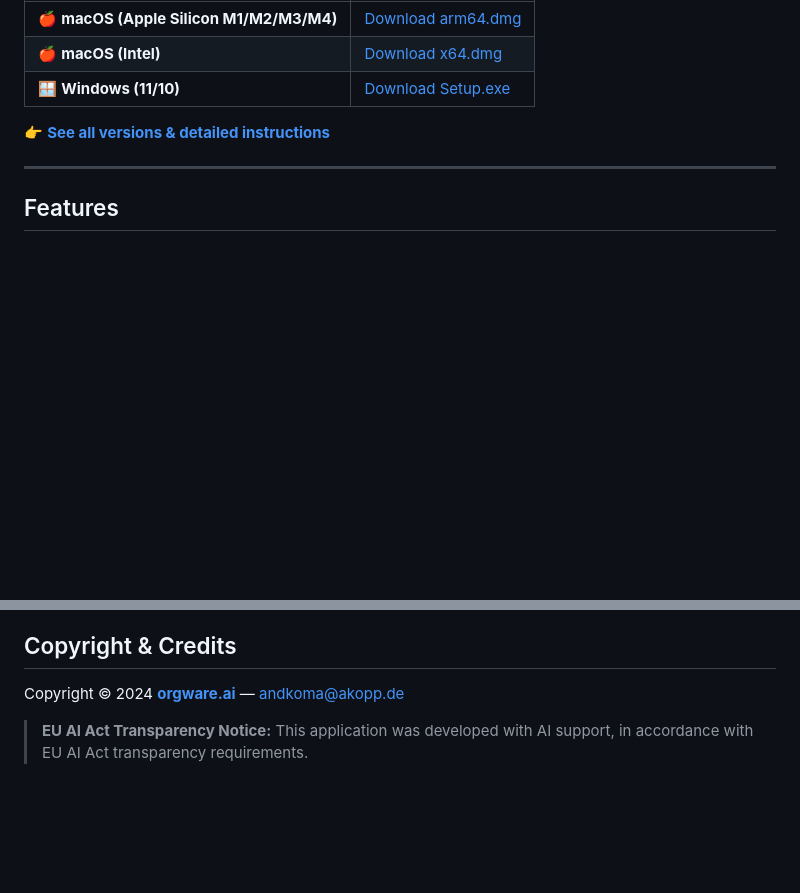
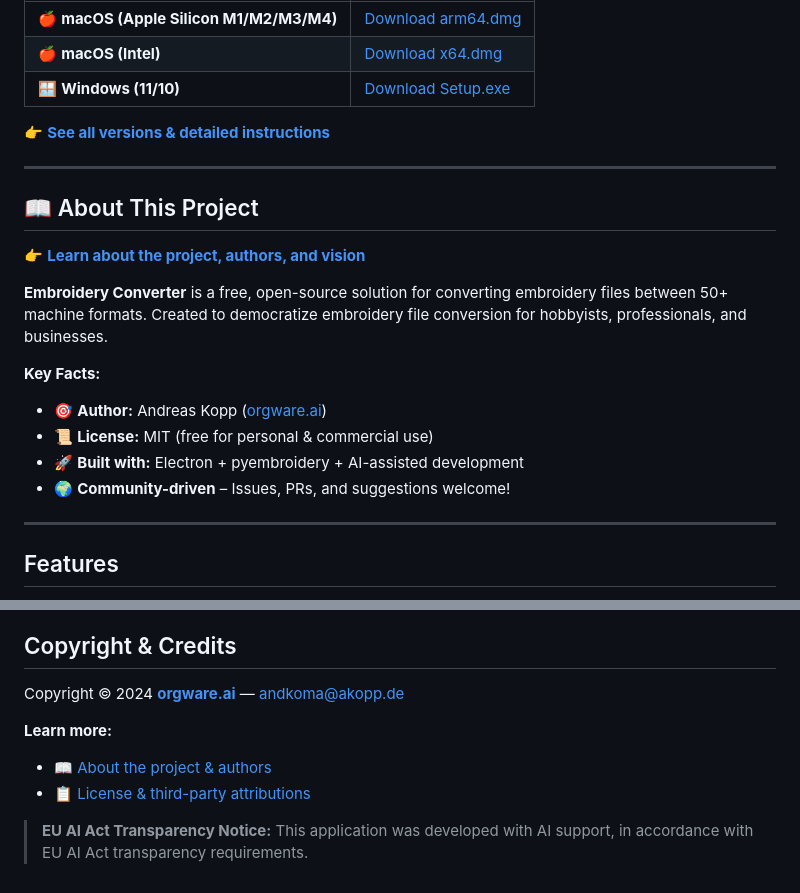
Before and after one commit to andkoma/embroidery-converter, a Markdown page: README.md, 2 parts joined by grey strips. GitHub-like rendering; blank space fills up the shorter version.

```diff
--- a/README.md
+++ b/README.md
@@ -20,6 +20,20 @@ supports 80+ embroidery formats.
 | 🪟 **Windows (11/10)** | [Download Setup.exe](https://github.com/andkoma/embroidery-converter/releases/latest) |
 
 👉 **[See all versions & detailed instructions](./DOWNLOADS.md)**
+
+---
+
+## 📖 About This Project
+
+👉 **[Learn about the project, authors, and vision](./ABOUT.md)**
+
+**Embroidery Converter** is a free, open-source solution for converting embroidery files between 50+ machine formats. Created to democratize embroidery file conversion for hobbyists, professionals, and businesses.
+
+**Key Facts:**
+- 🎯 **Author:** Andreas Kopp ([orgware.ai](https://orgware.ai))
+- 📜 **License:** MIT (free for personal & commercial use)
+- 🚀 **Built with:** Electron + pyembroidery + AI-assisted development
+- 🌍 **Community-driven** – Issues, PRs, and suggestions welcome!
 
 ---
 
@@ -322,5 +336,9 @@ MIT
 
 Copyright © 2024 **[orgware.ai](https://orgware.ai)** — [andkoma@akopp.de](mailto:andkoma@akopp.de)
 
+**Learn more:**
+- 📖 [About the project & authors](./ABOUT.md)
+- 📋 [License & third-party attributions](./LICENSES.md)
+
 > **EU AI Act Transparency Notice:** This application was developed with AI support,
 > in accordance with EU AI Act transparency requirements.
```
Also changed, not shown: ABOUT.md (added, +231 -0 lines).
